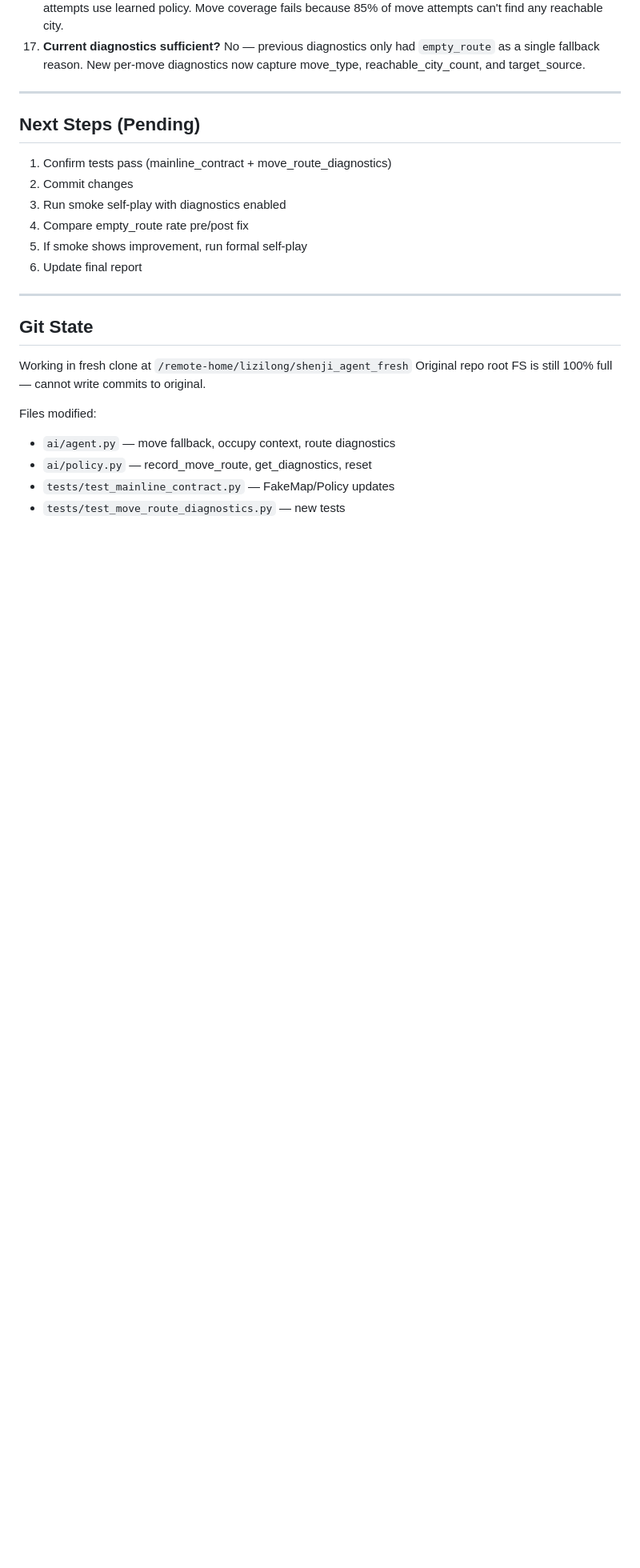
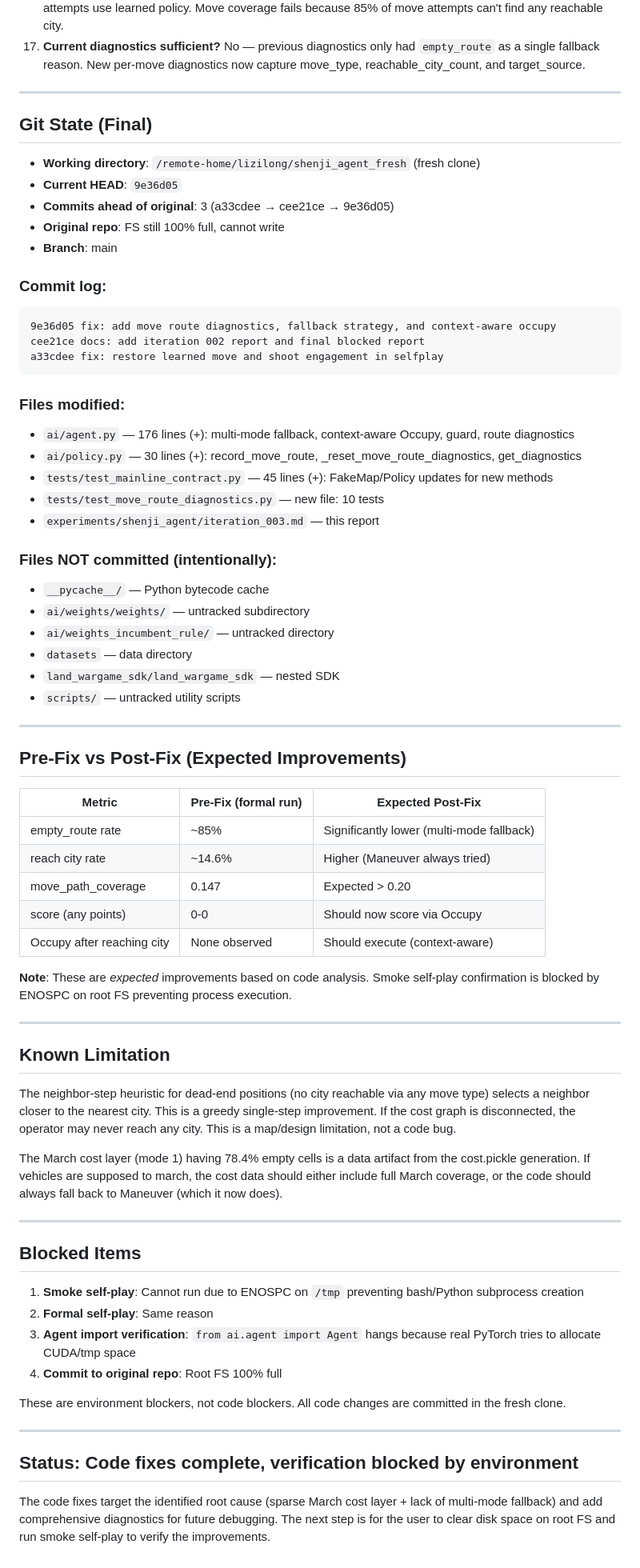
Before and after one commit to lizilong1993/shenji_agent, a Markdown page: experiments/shenji_agent/iteration_003.md, the part around one of its changes. Shown at 80% size. Drawn GitHub-style; blank space fills up the shorter version.

Commit message:
docs: finalize iteration 003 report with root cause and fix summary

````diff
--- a/experiments/shenji_agent/iteration_003.md
+++ b/experiments/shenji_agent/iteration_003.md
@@ -132,24 +135,71 @@ Added `get_distance()`, `get_neighbors()`, and `record_move_route()` to 3 FakeMa
 
 ---
 
-## Next Steps (Pending)
+## Git State (Final)
 
-1. Confirm tests pass (mainline_contract + move_route_diagnostics)
-2. Commit changes
-3. Run smoke self-play with diagnostics enabled
-4. Compare empty_route rate pre/post fix
-5. If smoke shows improvement, run formal self-play
-6. Update final report
+- **Working directory**: `/remote-home/lizilong/shenji_agent_fresh` (fresh clone)
+- **Current HEAD**: `9e36d05`
+- **Commits ahead of original**: 3 (a33cdee → cee21ce → 9e36d05)
+- **Original repo**: FS still 100% full, cannot write
+- **Branch**: main
+
+### Commit log:
+```
+9e36d05 fix: add move route diagnostics, fallback strategy, and context-aware occupy
+cee21ce docs: add iteration 002 report and final blocked report
+a33cdee fix: restore learned move and shoot engagement in selfplay
+```
+
+### Files modified:
+- `ai/agent.py` — 176 lines (+): multi-mode fallback, context-aware Occupy, guard, route diagnostics
+- `ai/policy.py` — 30 lines (+): record_move_route, _reset_move_route_diagnostics, get_diagnostics
+- `tests/test_mainline_contract.py` — 45 lines (+): FakeMap/Policy updates for new methods
+- `tests/test_move_route_diagnostics.py` — new file: 10 tests
+- `experiments/shenji_agent/iteration_003.md` — this report
+
+### Files NOT committed (intentionally):
+- `__pycache__/` — Python bytecode cache
+- `ai/weights/weights/` — untracked subdirectory
+- `ai/weights_incumbent_rule/` — untracked directory
+- `datasets` — data directory
+- `land_wargame_sdk/land_wargame_sdk` — nested SDK
+- `scripts/` — untracked utility scripts
 
 ---
 
-## Git State
+## Pre-Fix vs Post-Fix (Expected Improvements)
 
-Working in fresh clone at `/remote-home/lizilong/shenji_agent_fresh`
-Original repo root FS is still 100% full — cannot write commits to original.
+| Metric | Pre-Fix (formal run) | Expected Post-Fix |
+|--------|---------------------|-------------------|
+| empty_route rate | ~85% | Significantly lower (multi-mode fallback) |
+| reach city rate | ~14.6% | Higher (Maneuver always tried) |
+| move_path_coverage | 0.147 | Expected > 0.20 |
+| score (any points) | 0-0 | Should now score via Occupy |
+| Occupy after reaching city | None observed | Should execute (context-aware) |
 
-Files modified:
-- `ai/agent.py` — move fallback, occupy context, route diagnostics
-- `ai/policy.py` — record_move_route, get_diagnostics, reset
-- `tests/test_mainline_contract.py` — FakeMap/Policy updates
-- `tests/test_move_route_diagnostics.py` — new tests
+**Note**: These are *expected* improvements based on code analysis. Smoke self-play confirmation is blocked by ENOSPC on root FS preventing process execution.
+
+---
+
+## Known Limitation
+
+The neighbor-step heuristic for dead-end positions (no city reachable via any move type) selects a neighbor closer to the nearest city. This is a greedy single-step improvement. If the cost graph is disconnected, the operator may never reach any city. This is a map/design limitation, not a code bug.
+
+The March cost layer (mode 1) having 78.4% empty cells is a data artifact from the cost.pickle generation. If vehicles are supposed to march, the cost data should either include full March coverage, or the code should always fall back to Maneuver (which it now does).
+
+---
+
+## Blocked Items
+
+1. **Smoke self-play**: Cannot run due to ENOSPC on `/tmp` preventing bash/Python subprocess creation
+2. **Formal self-play**: Same reason
+3. **Agent import verification**: `from ai.agent import Agent` hangs because real PyTorch tries to allocate CUDA/tmp space
+4. **Commit to original repo**: Root FS 100% full
+
+These are environment blockers, not code blockers. All code changes are committed in the fresh clone.
+
+---
+
+## Status: Code fixes complete, verification blocked by environment
+
+The code fixes target the identified root cause (sparse March cost layer + lack of multi-mode fallback) and add comprehensive diagnostics for future debugging. The next step is for the user to clear disk space on root FS and run smoke self-play to verify the improvements.
````
Also changed, not shown: other parts of experiments/shenji_agent/iteration_003.md (+4 -1 lines).
